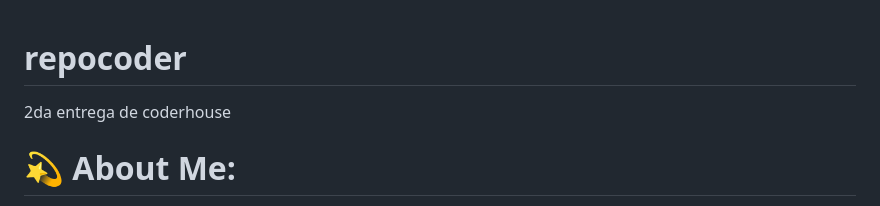
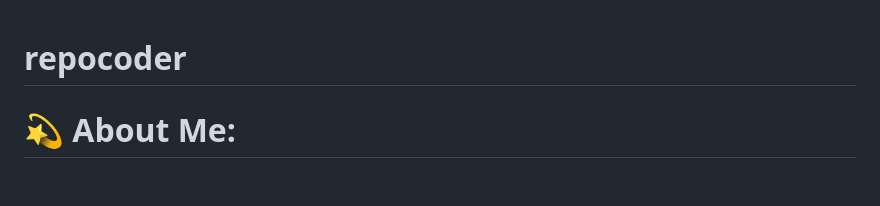
Before and after one commit to jaekr84/Preentrega3, a Markdown page: README.md, the part around the change. Drawn GitHub-style; blank space fills up the shorter version.

```diff
--- a/README.md
+++ b/README.md
@@ -1,6 +1,5 @@
 
 # repocoder
-2da entrega de coderhouse
 # 💫 About Me:
 👨🏻‍🎓 Graphic designer<br>👨‍👩‍👧 Casado con una hija<br>🇰🇷 🇺🇸 🇦🇷 Hablo 3 idiomas<br>🌱 Emprendedor<br>Experiencias en :<br>👨🏻‍🔬 Galvanoplastia<br>👕 Fabricación y venta mayorista y minorista de ropa<br>🔅 Taller de estamperia y termoestamperia<br>🔥 taller de fundición de accesorios
 
```
